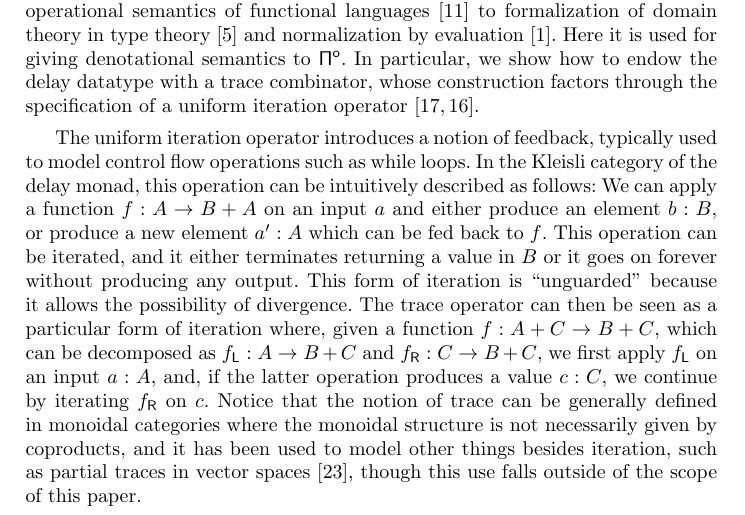
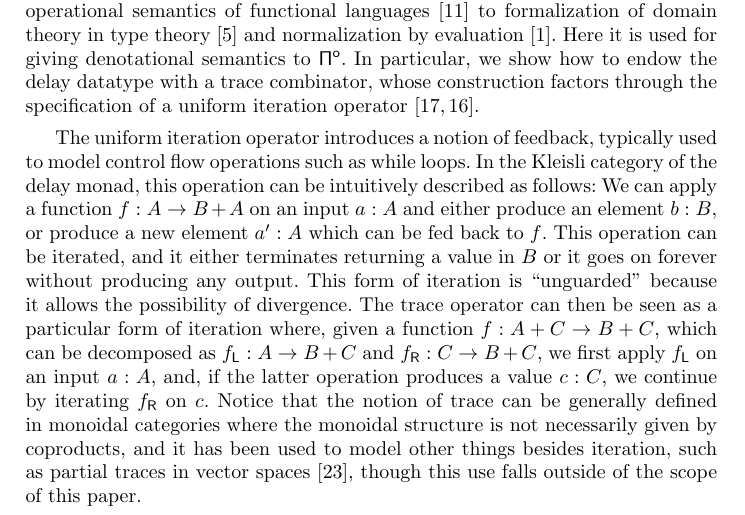
Before and after one commit to niccoloveltri/pi0-agda, a LaTeX paper (mpc19/paper.tex): part of page 2 of 19, cut so that both start at the same text. Compiled offline with pdfLaTeX; a LaTeX package or settings file that is missing is left out.

Commit message:
Minor change.

```diff
--- a/mpc19/paper.tex
+++ b/mpc19/paper.tex
@@ -204,7 +204,7 @@ The uniform iteration operator introduces a notion of feedback,
 typically used to model control flow operations such as while
 loops. In the Kleisli category of the delay monad, this operation can
 be intuitively described as follows: We can apply a function
-$f : A \to B + A$ on an input $a$ and either produce an element
+$f : A \to B + A$ on an input $a : A$ and either produce an element
 $b : B$, or produce a new element $a' : A$ which can be fed back to
 $f$. This operation can be iterated, and it either terminates
 returning a value in $B$ or it goes on forever without producing any
```
